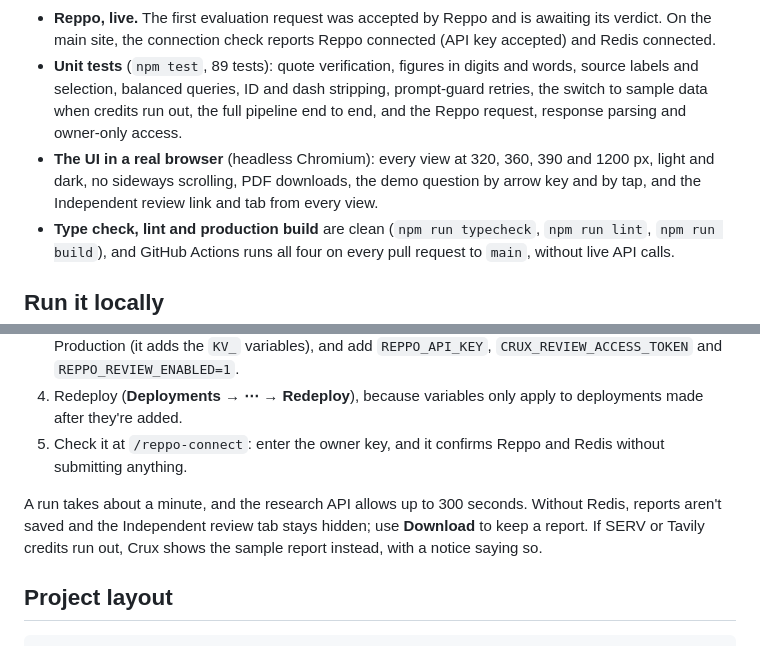
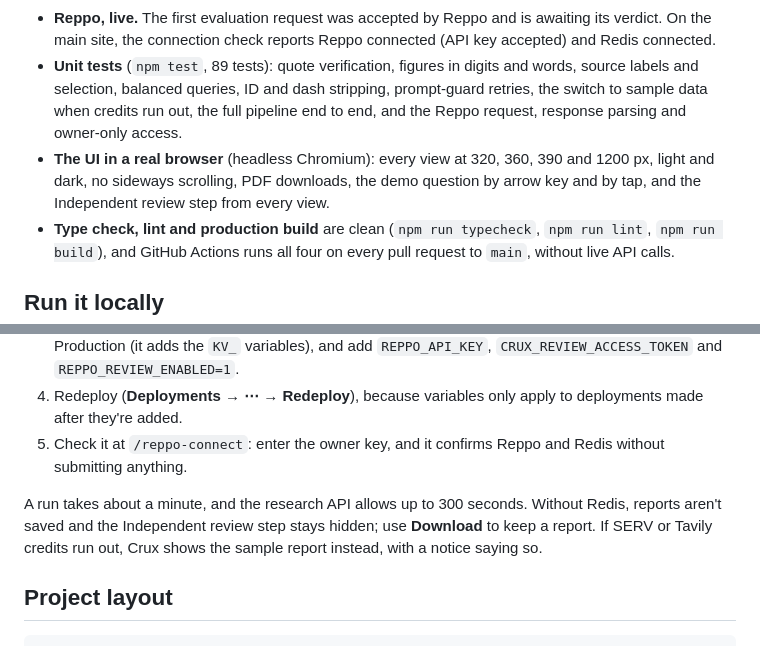
Before and after one commit to Mhiah/crux, a Markdown page: README.md, 2 parts joined by grey strips. GitHub-like rendering.

```diff
--- a/README.md
+++ b/README.md
@@ -237,7 +237,7 @@ Two limits to be plain about: a fact's **stance** (for or against) and the **typ
 - **The report screenshots** are from the fifth run, shown exactly as it came back. 3 of the 31 extracted facts were dropped because their quotes weren't in the source text (one rested on a Statista page whose figures sit behind a paywall), and 1 is flagged because it states a sample size its quote doesn't contain.
 - **Reppo, live.** The first evaluation request was accepted by Reppo and is awaiting its verdict. On the main site, the connection check reports Reppo connected (API key accepted) and Redis connected.
 - **Unit tests** (`npm test`, 89 tests): quote verification, figures in digits and words, source labels and selection, balanced queries, ID and dash stripping, prompt-guard retries, the switch to sample data when credits run out, the full pipeline end to end, and the Reppo request, response parsing and owner-only access.
-- **The UI in a real browser** (headless Chromium): every view at 320, 360, 390 and 1200 px, light and dark, no sideways scrolling, PDF downloads, the demo question by arrow key and by tap, and the Independent review link and tab from every view.
+- **The UI in a real browser** (headless Chromium): every view at 320, 360, 390 and 1200 px, light and dark, no sideways scrolling, PDF downloads, the demo question by arrow key and by tap, and the Independent review step from every view.
 - **Type check, lint and production build** are clean (`npm run typecheck`, `npm run lint`, `npm run build`), and GitHub Actions runs all four on every pull request to `main`, without live API calls.
 
 ## Run it locally
@@ -286,7 +286,7 @@ npm run build
 4. Redeploy (**Deployments → ⋯ → Redeploy**), because variables only apply to deployments made after they're added.
 5. Check it at `/reppo-connect`: enter the owner key, and it confirms Reppo and Redis without submitting anything.
 
-A run takes about a minute, and the research API allows up to 300 seconds. Without Redis, reports aren't saved and the Independent review tab stays hidden; use **Download** to keep a report. If SERV or Tavily credits run out, Crux shows the sample report instead, with a notice saying so.
+A run takes about a minute, and the research API allows up to 300 seconds. Without Redis, reports aren't saved and the Independent review step stays hidden; use **Download** to keep a report. If SERV or Tavily credits run out, Crux shows the sample report instead, with a notice saying so.
 
 ## Project layout
 
```
Also changed, not shown: other parts of README.md (+8 -8 lines), docs/S2_TASKS.md (+2 -2 lines), docs/screenshots/s2-report-after.png, 2 other files.
